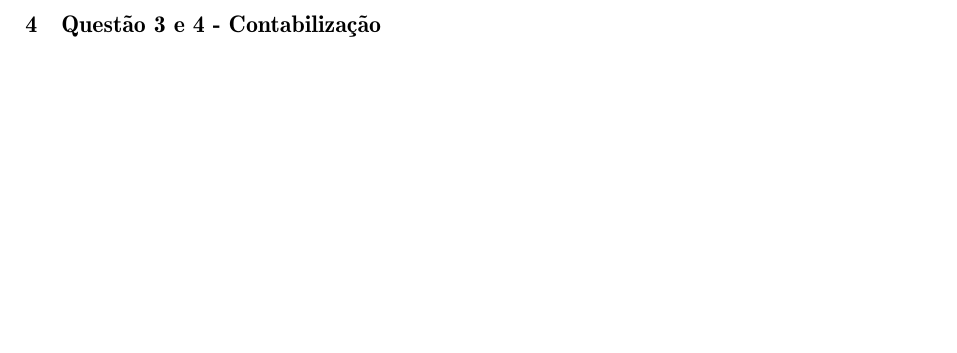
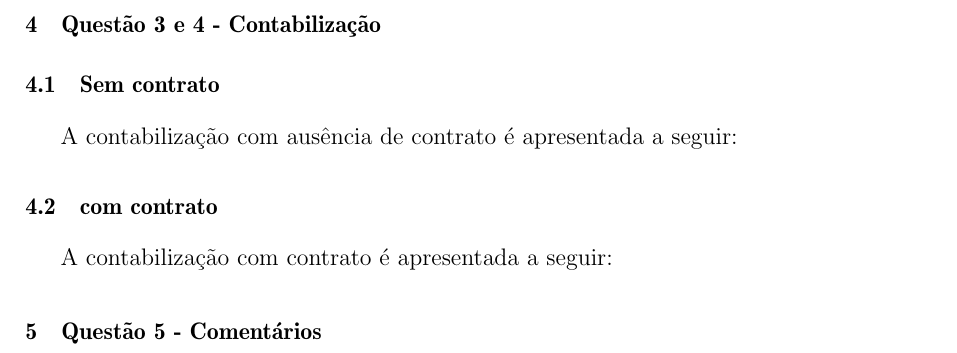
Before and after one commit to lucas-mior/trab2-planejamento, a LaTeX document (trab2.tex): part of page 8 of 8, cut so that both start at the same text, the shorter picture padded with empty space. The pictures show the PDF file trab2.pdf that the author committed with the source.

Commit message:
tex headers

```diff
--- a/trab2.tex
+++ b/trab2.tex
@@ -239,5 +239,11 @@ Na tabela a seguir pode-se visualizar os resultados.
 \newpage
 
 \section{Questão 3 e 4 - Contabilização}
+\subsection{Sem contrato}
+A contabilização com ausência de contrato é apresentada a seguir:
 
+\subsection{com contrato}
+A contabilização com contrato é apresentada a seguir:
+
+\section{Questão 5 - Comentários}
 \end{document}
```
Also changed, not shown: trab2.pdf.
